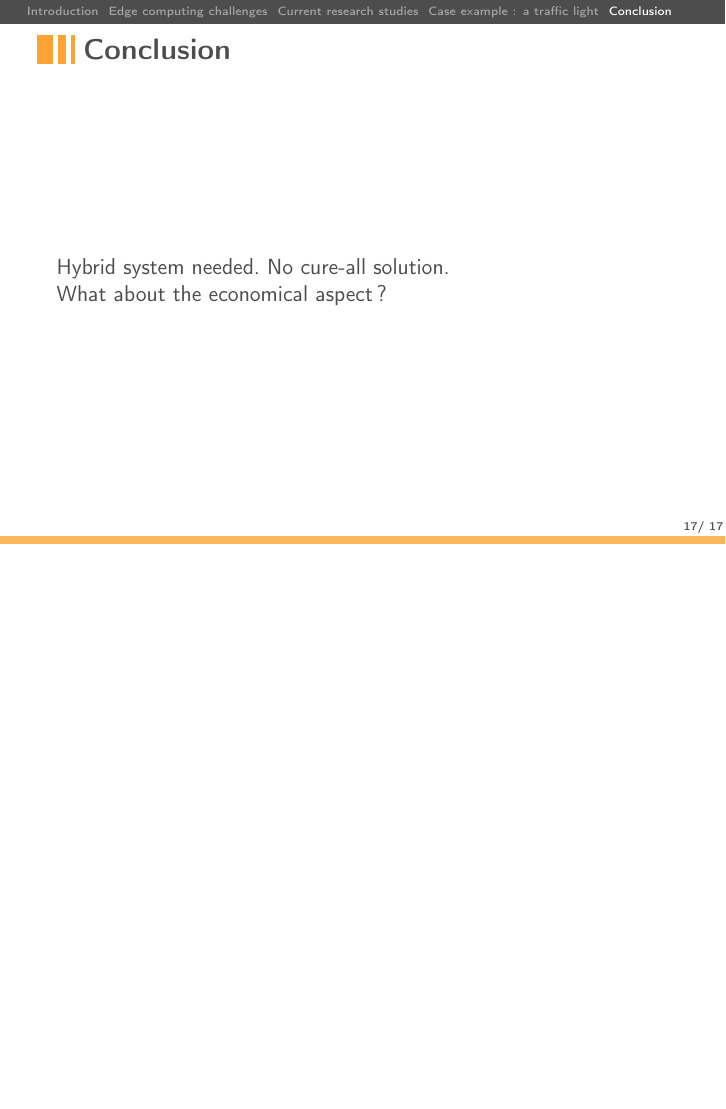
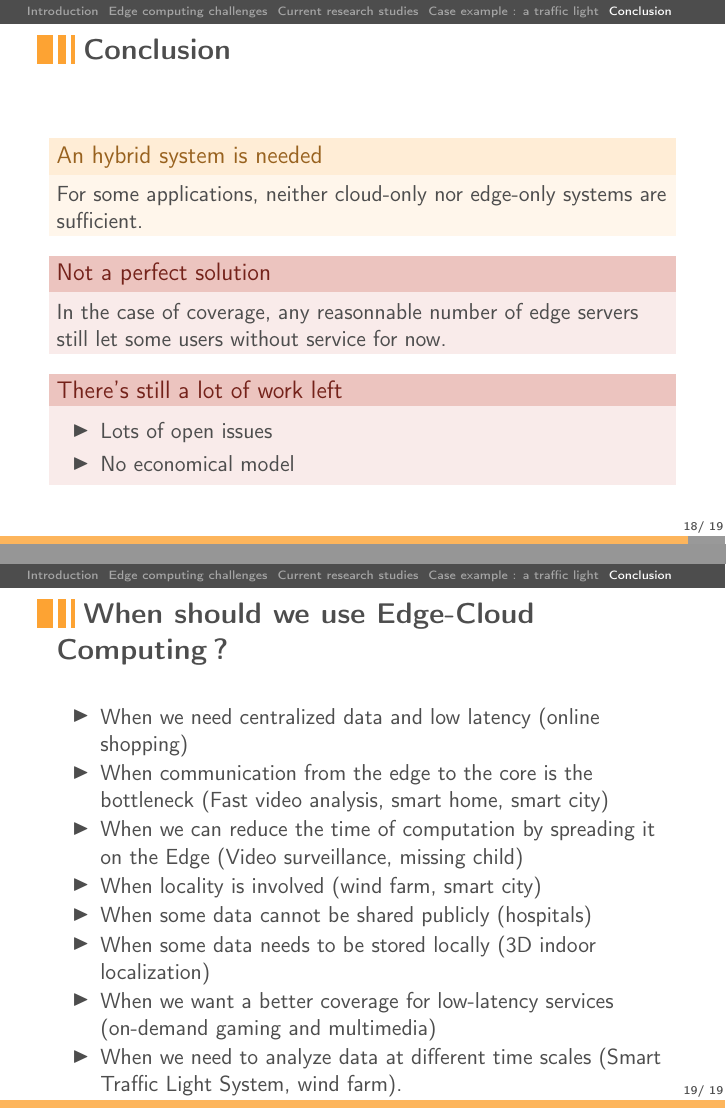
Before and after one commit to Aurele-Barriere/CBD_Edge_Cloud_Computing, LaTeX slides (slides/main.tex): page 17 of 17 before the commit and pages 18 and 19 of 19 after it, the two joined at a grey line, the shorter picture padded with empty space. Compiled offline with pdfLaTeX.

Commit message:
added a few slides. list of examples. the last slide could be put elsewhere but I don't know where

```diff
--- a/slides/main.tex
+++ b/slides/main.tex
@@ -159,10 +187,39 @@
 \section{Conclusion}
 \begin{frame}
   \frametitle{Conclusion}
-  Hybrid system needed.
-  No cure-all solution.
 
-  What about the economical aspect ?
+  \begin{block}{An hybrid system is needed}
+    For some applications, neither cloud-only nor edge-only systems are sufficient.
+  \end{block}
+
+  \begin{alertblock}{Not a perfect solution}
+    In the case of coverage, any reasonnable number of edge servers still let some users without service for now.
+  \end{alertblock}
+
+  \begin{alertblock}{There's still a lot of work left}
+    \begin{itemize}
+      \item Lots of open issues
+      \item No economical model
+    \end{itemize}
+  \end{alertblock}
+
 
 \end{frame}
+
+
+\begin{frame}{When should we use Edge-Cloud Computing?}
+% where should we put this?
+\begin{itemize}
+\item When we need centralized data and low latency (online shopping)
+\item When communication from the edge to the core is the bottleneck (Fast video analysis, smart home, smart city)
+\item When we can reduce the time of computation by spreading it on the Edge (Video surveillance, missing child)
+\item When locality is involved (wind farm, smart city)
+\item When some data cannot be shared publicly (hospitals)
+\item When some data needs to be stored locally (3D indoor localization)
+\item When we want a better coverage for low-latency services (on-demand gaming and multimedia)
+\item When we need to analyze data at different time scales (Smart Traffic Light System, wind farm).
+\end{itemize}
+\end{frame}
+
+
 \end{document}
```
Also changed, not shown: slides/main.tex (42 more changed lines), 2 other files.
